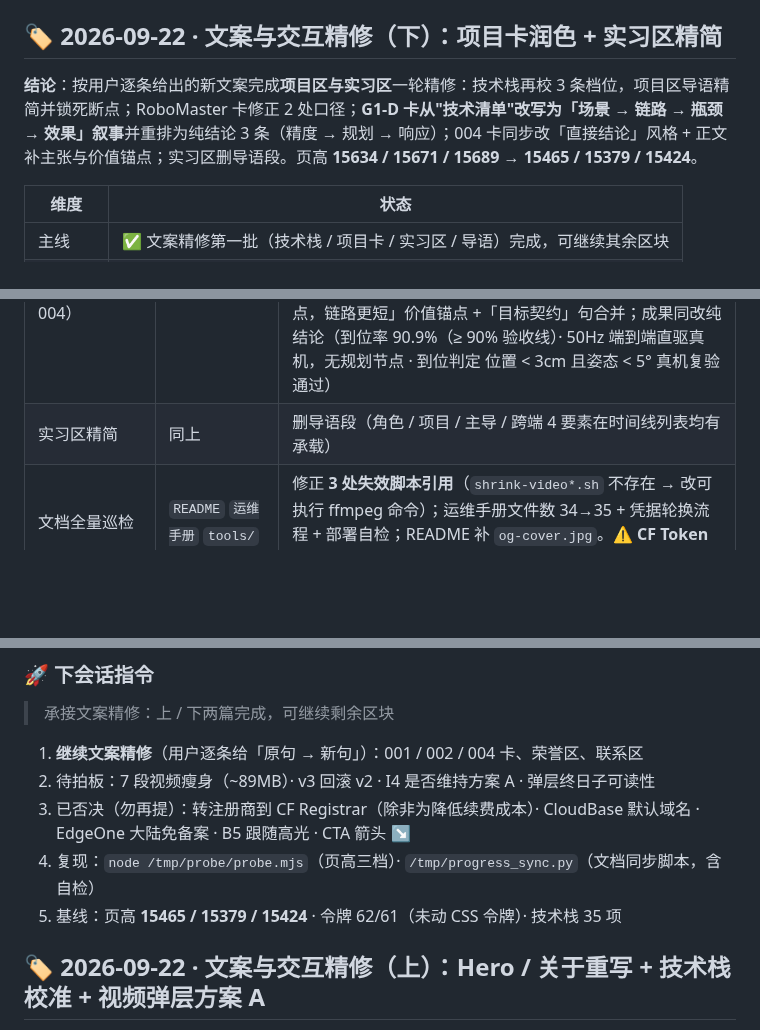
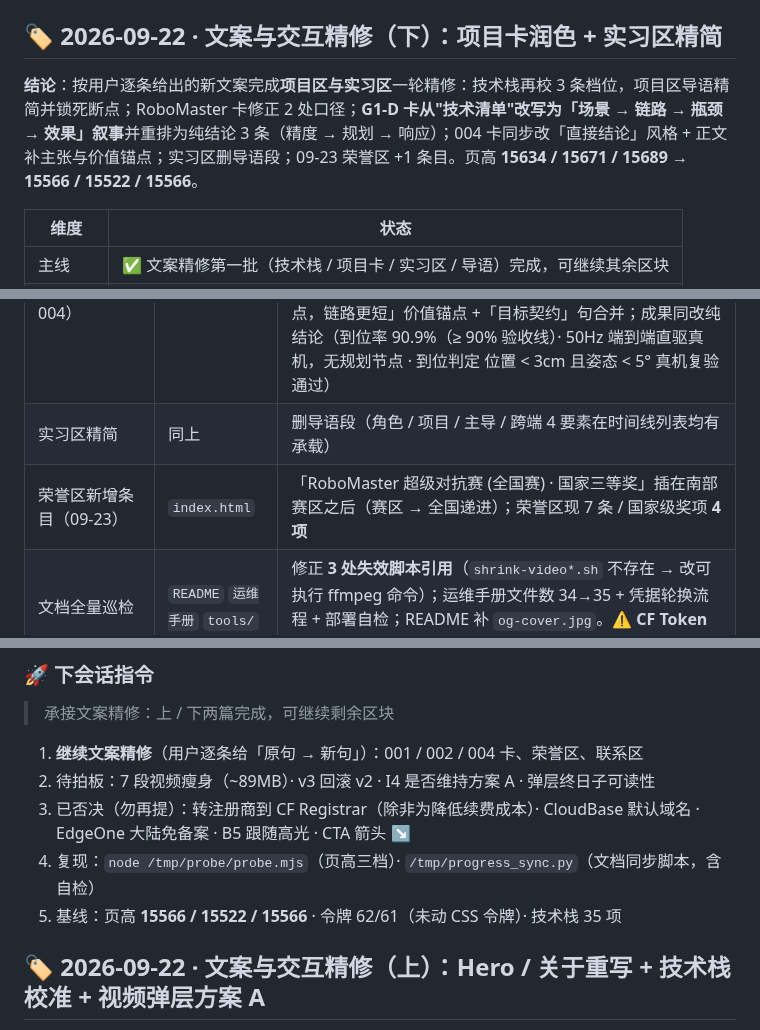
Before and after one commit to Zhouzzw/Zhouzzw_Web, a Markdown page: PROGRESS.md, 3 parts joined by grey strips. GitHub-like rendering; blank space fills up the shorter version.

```diff
--- a/PROGRESS.md
+++ b/PROGRESS.md
@@ -18,7 +18,7 @@
 
 ## 🏷️ 2026-09-22 · 文案与交互精修（下）：项目卡润色 + 实习区精简
 
-**结论**：按用户逐条给出的新文案完成**项目区与实习区**一轮精修：技术栈再校 3 条档位，项目区导语精简并锁死断点；RoboMaster 卡修正 2 处口径；**G1-D 卡从"技术清单"改写为「场景 → 链路 → 瓶颈 → 效果」叙事**并重排为纯结论 3 条（精度 → 规划 → 响应）；004 卡同步改「直接结论」风格 + 正文补主张与价值锚点；实习区删导语段。页高 **15634 / 15671 / 15689 → 15465 / 15379 / 15424**。
+**结论**：按用户逐条给出的新文案完成**项目区与实习区**一轮精修：技术栈再校 3 条档位，项目区导语精简并锁死断点；RoboMaster 卡修正 2 处口径；**G1-D 卡从"技术清单"改写为「场景 → 链路 → 瓶颈 → 效果」叙事**并重排为纯结论 3 条（精度 → 规划 → 响应）；004 卡同步改「直接结论」风格 + 正文补主张与价值锚点；实习区删导语段；09-23 荣誉区 +1 条目。页高 **15634 / 15671 / 15689 → 15566 / 15522 / 15566**。
 
 | 维度 | 状态 |
 |------|------|
@@ -36,6 +36,7 @@
 | RoboMaster 卡修正 | 同上 | 描述「平滑移动与精准定位」→「**高机动平滑陀螺移动与云台精确定位**」；高光指标对调为「**底盘响应速度 30%，云台定位精度 25%**」（`data-to` 动画不变） |
 | G1-D 两卡重写（003 + 004） | 同上 | **003**：正文删「CRC32 / 35 关节锁定」注与「VHACD / 双臂异步」段 → 加「场景 + 瓶颈」前因；成果改 **3 条纯结论**（静态到位误差 5mm / 3° → 单点规划周期 1.75s → 0.21~0.60s（约 5×）→ 伺服控制稳定追踪，响应 < 0.5s）。**004**：正文补「用端到端强化学习替代传统运动规划」主张 +「无规划节点，链路更短」价值锚点 +「目标契约」句合并；成果同改纯结论（到位率 90.9%（≥ 90% 验收线）· 50Hz 端到端直驱真机，无规划节点 · 到位判定 位置 < 3cm 且姿态 < 5° 真机复验通过） |
 | 实习区精简 | 同上 | 删导语段（角色 / 项目 / 主导 / 跨端 4 要素在时间线列表均有承载） |
+| 荣誉区新增条目（09-23） | `index.html` | 「RoboMaster 超级对抗赛 (全国赛) · 国家三等奖」插在南部赛区之后（赛区 → 全国递进）；荣誉区现 7 条 / 国家级奖项 **4 项** |
 | 文档全量巡检 | `README` `运维手册` `tools/` | 修正 **3 处失效脚本引用**（`shrink-video*.sh` 不存在 → 改可执行 ffmpeg 命令）；运维手册文件数 34→35 + 凭据轮换流程 + 部署自检；README 补 `og-cover.jpg`。⚠️ **CF Token 曾暴露于对话** → 已记 TODO 风险，待轮换 |
 
 ### 🧭 决策
@@ -66,7 +67,7 @@
 2. 待拍板：7 段视频瘦身（~89MB）· v3 回滚 v2 · I4 是否维持方案 A · 弹层终日子可读性
 3. 已否决（勿再提）：转注册商到 CF Registrar（除非为降低续费成本）· CloudBase 默认域名 · EdgeOne 大陆免备案 · B5 跟随高光 · CTA 箭头 ↘
 4. 复现：`node /tmp/probe/probe.mjs`（页高三档）· `/tmp/progress_sync.py`（文档同步脚本，含自检）
-5. 基线：页高 **15465 / 15379 / 15424** · 令牌 62/61（未动 CSS 令牌）· 技术栈 35 项
+5. 基线：页高 **15566 / 15522 / 15566** · 令牌 62/61（未动 CSS 令牌）· 技术栈 35 项
 
 ## 🏷️ 2026-09-22 · 文案与交互精修（上）：Hero / 关于重写 + 技术栈校准 + 视频弹层方案 A
 
```
Also changed, not shown: CLAUDE.md (+1 -1 lines), TODO.md (+2 -2 lines).
